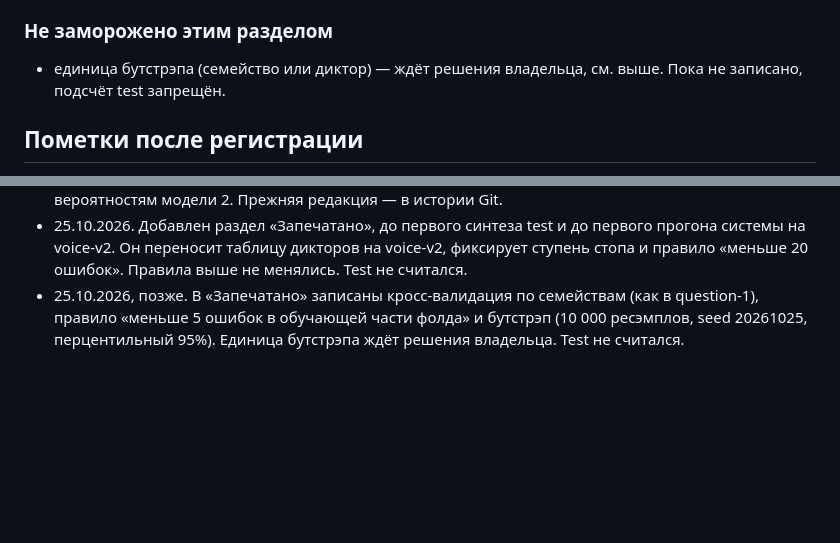
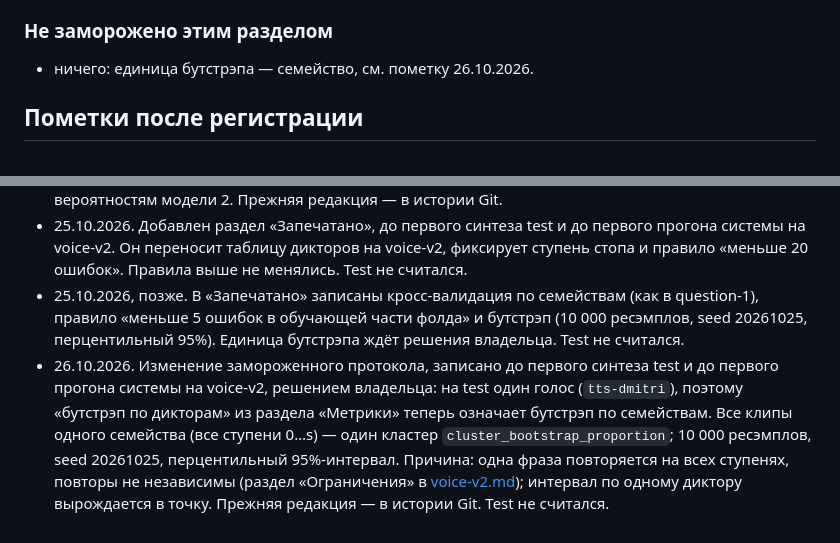
Before and after one commit to pinkprincess766/sci-witch, a Markdown page: research/protocol/question-2-calibration.md, 2 parts joined by grey strips. Drawn GitHub-style; blank space fills up the shorter version.

Commit message:
docs(protocol): bootstrap by phrase family for question 2 (deviation 26.10.2026)

```diff
--- a/research/protocol/question-2-calibration.md
+++ b/research/protocol/question-2-calibration.md
@@ -125,7 +125,7 @@ Temperature scaling относится к логитам Whisper. К четыр
 
 ### Не заморожено этим разделом
 
-- единица бутстрэпа (семейство или диктор) — ждёт решения владельца, см. выше. Пока не записано, подсчёт test запрещён.
+- ничего: единица бутстрэпа — семейство, см. пометку 26.10.2026.
 
 ## Пометки после регистрации
 
@@ -136,3 +136,4 @@ Temperature scaling относится к логитам Whisper. К четыр
 - 10.10.2026. Изменены строка о log-prob в таблице признаков и пункт об ECE и Brier в метриках, до первого подсчёта test, решением владельца. Раньше в таблице не было способа получить log-prob токенов, а ECE и Brier считались по уровням разбора. Теперь логарифмы токенов берутся из Python-API Whisper, `avg_logprob` — только `window_avg_logprob`, а ECE и Brier считаются только по вероятностям модели 2. Прежняя редакция — в истории Git.
 - 25.10.2026. Добавлен раздел «Запечатано», до первого синтеза test и до первого прогона системы на voice-v2. Он переносит таблицу дикторов на voice-v2, фиксирует ступень стопа и правило «меньше 20 ошибок». Правила выше не менялись. Test не считался.
 - 25.10.2026, позже. В «Запечатано» записаны кросс-валидация по семействам (как в question-1), правило «меньше 5 ошибок в обучающей части фолда» и бутстрэп (10 000 ресэмплов, seed 20261025, перцентильный 95%). Единица бутстрэпа ждёт решения владельца. Test не считался.
+- 26.10.2026. Изменение замороженного протокола, записано до первого синтеза test и до первого прогона системы на voice-v2, решением владельца: на test один голос (`tts-dmitri`), поэтому «бутстрэп по дикторам» из раздела «Метрики» теперь означает бутстрэп по семействам. Все клипы одного семейства (все ступени 0…s) — один кластер `cluster_bootstrap_proportion`; 10 000 ресэмплов, seed 20261025, перцентильный 95%-интервал. Причина: одна фраза повторяется на всех ступенях, повторы не независимы (раздел «Ограничения» в [voice-v2.md](voice-v2.md)); интервал по одному диктору вырождается в точку. Прежняя редакция — в истории Git. Test не считался.
```
